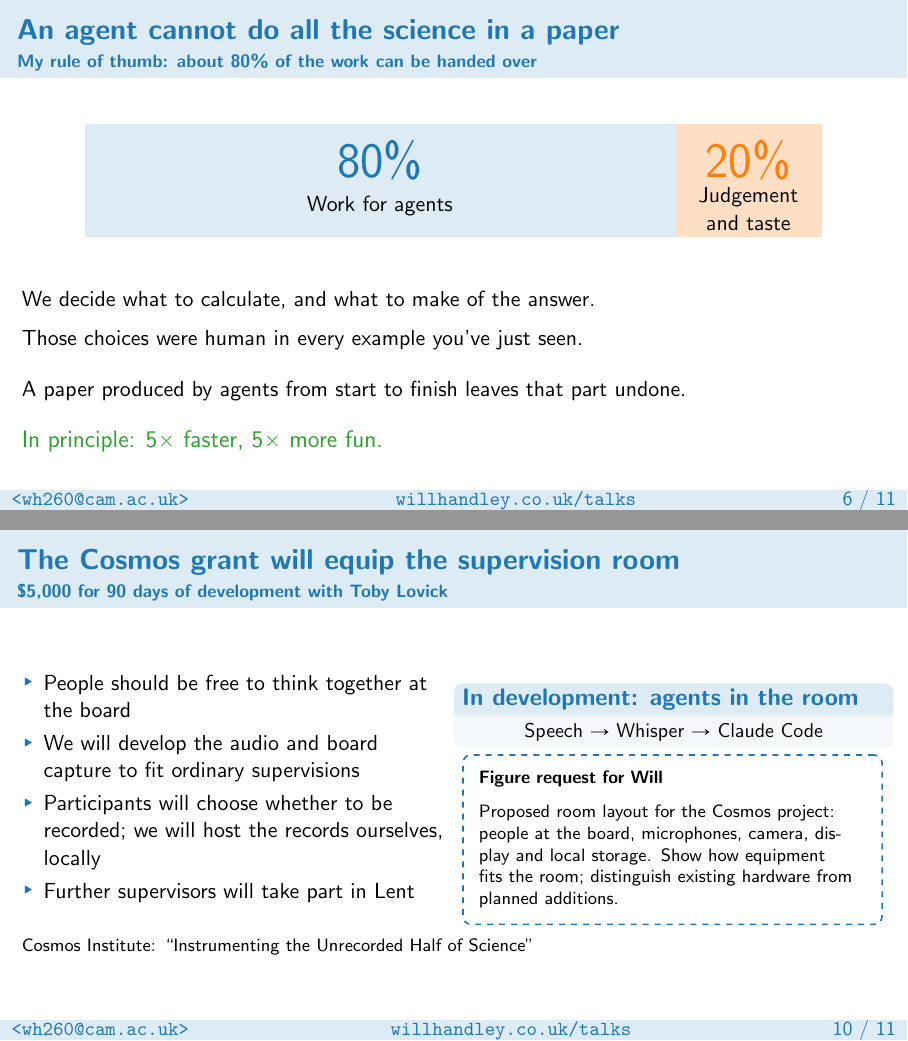
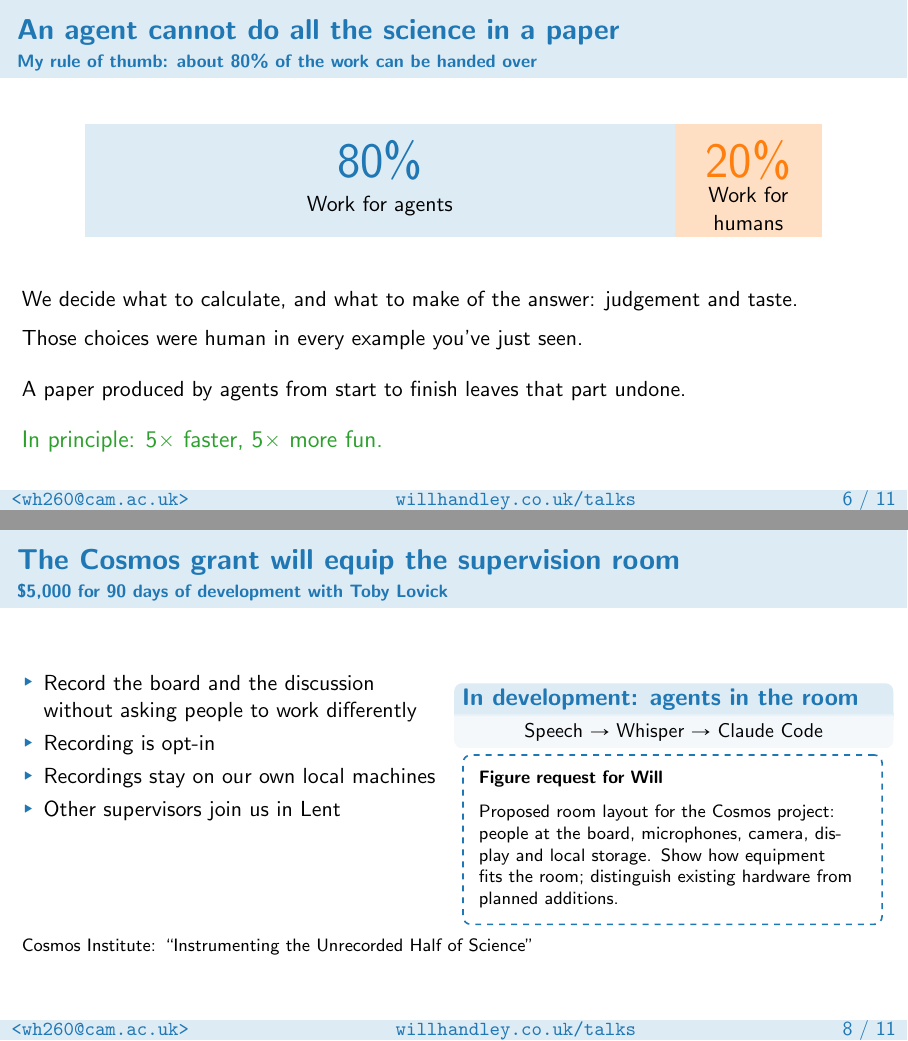
Before and after one commit to williamjameshandley/talks, LaTeX slides (will_handley.tex): pages 7 and 11 of 12 before the commit and pages 7 and 9 of 12 after it, joined at a grey line. Compiled offline with pdfLaTeX.

Commit message:
Name human work and place the Cosmos development after the present lab

```diff
--- a/will_handley.tex
+++ b/will_handley.tex
@@ -256,11 +256,11 @@
             \node at (5.2,1.35) {\Huge\textcolor{C0}{80\%}};
             \node at (5.2,0.55) {Work for agents};
             \node at (11.7,1.35) {\Huge\textcolor{C1}{20\%}};
-            \node[align=center] at (11.7,0.5) {Judgement\\and taste};
+            \node[align=center] at (11.7,0.5) {Work for\\humans};
         \end{tikzpicture}
     \end{center}
     \bigskip
-    We decide what to calculate, and what to make of the answer.
+    We decide what to calculate, and what to make of the answer: judgement and taste.
 
     \medskip
     Those choices were human in every example you've just seen.
@@ -301,6 +301,30 @@
     \end{columns}
     \medskip
     {\footnotesize Code from our 2025 work: \github{handley-lab/mcp-handley-lab}}
+\end{frame}
+
+\begin{frame}{The Cosmos grant will equip the supervision room}
+    \framesubtitle{\$5,000 for 90 days of development with Toby Lovick}
+    \begin{columns}[T,onlytextwidth]
+        \begin{column}{0.49\textwidth}
+            \begin{itemize}
+                \item Record the board and the discussion without asking people to work differently
+                \item Recording is opt-in
+                \item Recordings stay on our own local machines
+                \item Other supervisors join us in Lent
+            \end{itemize}
+        \end{column}
+        \begin{column}{0.49\textwidth}
+            \begin{block}{In development: agents in the room}
+                \centering
+                {\small Speech $\to$ Whisper $\to$ Claude Code}
+            \end{block}
+            {\footnotesize
+            \figurerequest[minimum height=0.3\textheight]{Proposed room layout for the Cosmos project: people at the board, microphones, camera, display and local storage. Show how equipment fits the room; distinguish existing hardware from planned additions.}}
+        \end{column}
+    \end{columns}
+    \medskip
+    {\footnotesize Cosmos Institute: ``Instrumenting the Unrecorded Half of Science''}
 \end{frame}
 
 \begin{frame}{Checking the whiteboard}
@@ -356,30 +380,6 @@
     \end{columns}
 \end{frame}
 
-\begin{frame}{The Cosmos grant will equip the supervision room}
-    \framesubtitle{\$5,000 for 90 days of development with Toby Lovick}
-    \begin{columns}[T,onlytextwidth]
-        \begin{column}{0.49\textwidth}
-            \begin{itemize}
-                \item People should be free to think together at the board
-                \item We will develop the audio and board capture to fit ordinary supervisions
-                \item Participants will choose whether to be recorded; we will host the records ourselves, locally
-                \item Further supervisors will take part in Lent
-            \end{itemize}
-        \end{column}
-        \begin{column}{0.49\textwidth}
-            \begin{block}{In development: agents in the room}
-                \centering
-                {\small Speech $\to$ Whisper $\to$ Claude Code}
-            \end{block}
-            {\footnotesize
-            \figurerequest[minimum height=0.3\textheight]{Proposed room layout for the Cosmos project: people at the board, microphones, camera, display and local storage. Show how equipment fits the room; distinguish existing hardware from planned additions.}}
-        \end{column}
-    \end{columns}
-    \medskip
-    {\footnotesize Cosmos Institute: ``Instrumenting the Unrecorded Half of Science''}
-\end{frame}
-
 \begin{frame}{Conclusions}
     \framesubtitle{\tthref{handley-lab.co.uk}}
     \tikz[overlay,remember picture]{
```
